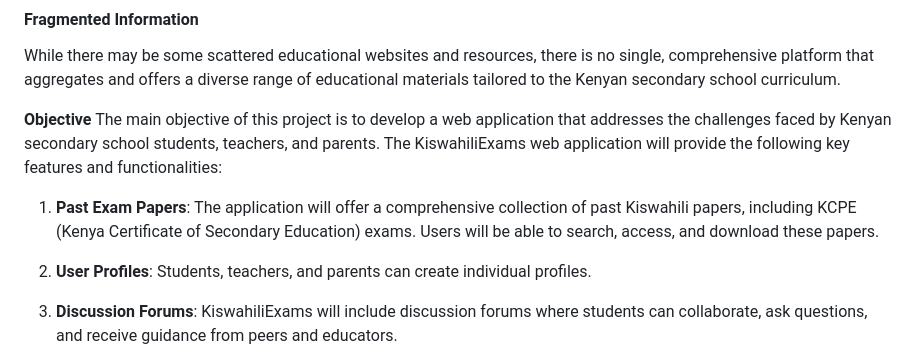
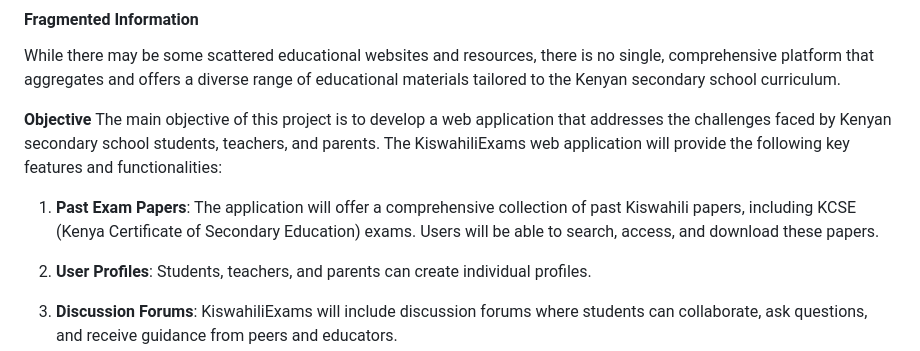
Before and after one commit to Markswell-crypto/kiswahili-pastpapers, a Markdown page: README.md, the part around the change. GitHub-like rendering.

```diff
--- a/README.md
+++ b/README.md
@@ -78,7 +78,7 @@ While there may be some scattered educational websites and resources, there is n
 **Objective**
 The main objective of this project is to develop a web application that addresses the challenges faced by Kenyan secondary school students, teachers, and parents. The KiswahiliExams web application will provide the following key features and functionalities:
 
-1. **Past Exam Papers**: The application will offer a comprehensive collection of past Kiswahili papers, including KCPE (Kenya Certificate of Secondary Education) exams. Users will be able to search, access, and download these papers.
+1. **Past Exam Papers**: The application will offer a comprehensive collection of past Kiswahili papers, including KCSE (Kenya Certificate of Secondary Education) exams. Users will be able to search, access, and download these papers.
 
 2. **User Profiles**: Students, teachers, and parents can create individual profiles.
 
```
